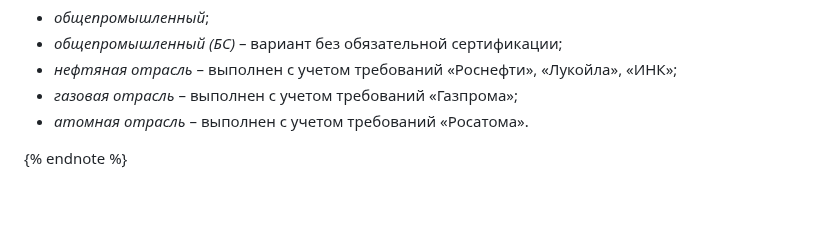
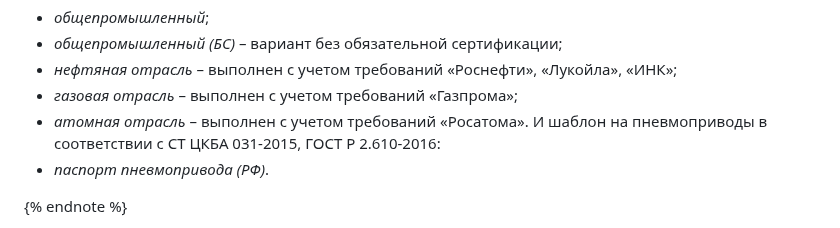
Before and after one commit to InstructionsQR/QR-Passport, a Markdown page: docs/ru/concepts.md, the part around the change. Drawn GitHub-style; blank space fills up the shorter version.

```diff
--- a/docs/ru/concepts.md
+++ b/docs/ru/concepts.md
@@ -34,6 +34,8 @@
    * _нефтяная отрасль_ – выполнен с учетом требований «Роснефти», «Лукойла», «ИНК»;
    * _газовая отрасль_ – выполнен с учетом требований «Газпрома»;
    * _атомная отрасль_ – выполнен с учетом требований «Росатома».
+И шаблон на пневмоприводы в соответствии с СТ ЦКБА 031-2015, ГОСТ Р 2.610-2016:
+   * _паспорт пневмопривода (РФ)_.
 
 {% endnote %}
 
```
Also changed, not shown: docs/ru/FAQ.md (+2 -0 lines), docs/ru/updates.md (+19 -6 lines), docs/ru/_images/updates_2.png, 1 other file.
